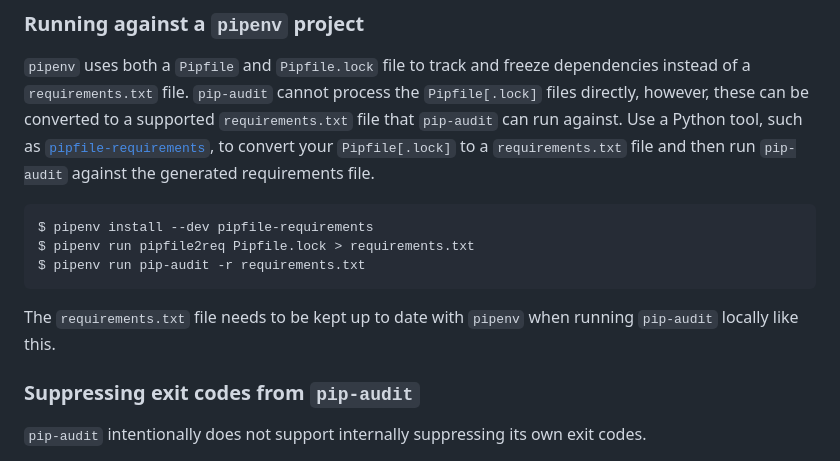
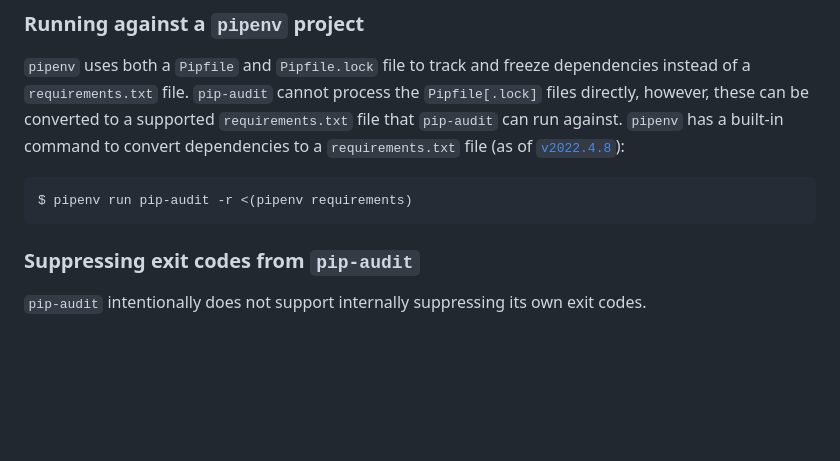
Before and after one commit to pypa/pip-audit, a Markdown page: README.md, the part around the change. Drawn GitHub-style; blank space fills up the shorter version.

Commit message:
docs: update example of using pip-audit with pipenv (#495)
`pipenv` introduced a new `pipenv requirements` command that simplifies
the process for generating a `requirements.txt` file, which can be
piped directly into `pip-audit`

````diff
--- a/README.md
+++ b/README.md
@@ -428,19 +428,12 @@ $ pip-audit --require-hashes -r requirements.txt
 `pipenv` uses both a `Pipfile` and `Pipfile.lock` file to track and freeze dependencies
 instead of a `requirements.txt` file. `pip-audit` cannot process the `Pipfile[.lock]`
 files directly, however, these can be converted to a supported `requirements.txt` file
-that `pip-audit` can run against. Use a Python tool, such as
-[`pipfile-requirements`](https://github.com/frostming/pipfile-requirements), to
-convert your `Pipfile[.lock]` to a `requirements.txt` file and then run
-`pip-audit` against the generated requirements file.
+that `pip-audit` can run against. `pipenv` has a built-in command to convert dependencies
+to a `requirements.txt` file (as of [`v2022.4.8`](https://pipenv.pypa.io/en/latest/changelog/#id206)):
 
 ```console
-$ pipenv install --dev pipfile-requirements
-$ pipenv run pipfile2req Pipfile.lock > requirements.txt
-$ pipenv run pip-audit -r requirements.txt
+$ pipenv run pip-audit -r <(pipenv requirements)
 ```
-
-The `requirements.txt` file needs to be kept up to date with `pipenv` when running
-`pip-audit` locally like this.
 
 ### Suppressing exit codes from `pip-audit`
 
````
